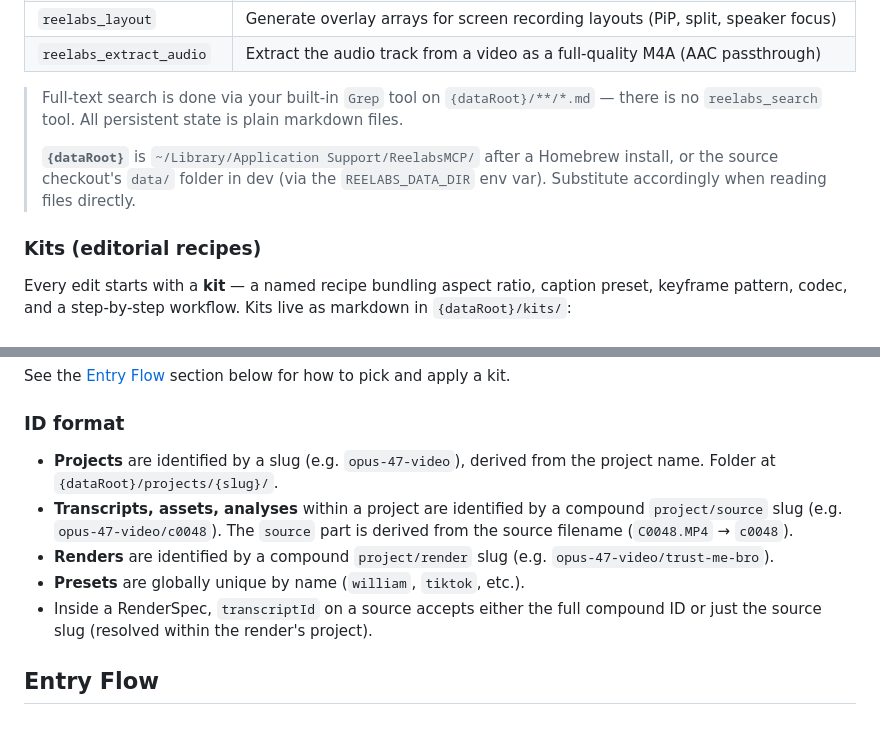
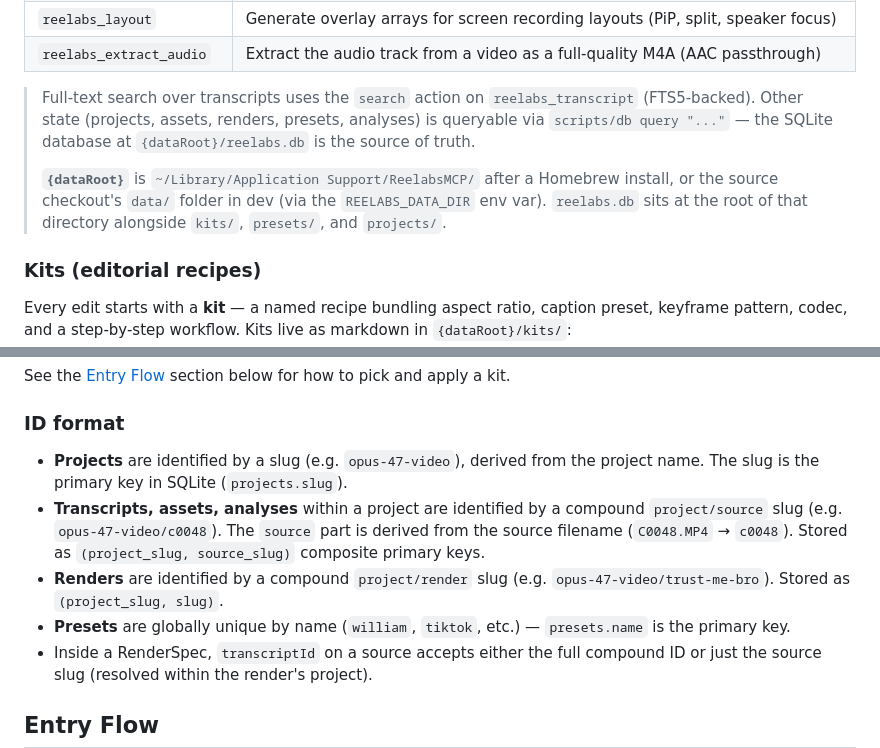
Before and after one commit to wmbransford/reelabs-mcp, a Markdown page: CLAUDE.md, 2 parts joined by grey strips. GitHub-like rendering; blank space fills up the shorter version.

```diff
--- a/CLAUDE.md
+++ b/CLAUDE.md
@@ -23,9 +23,9 @@ You are an AI video editing assistant. You edit video using the `reelabs` MCP to
 | `reelabs_layout` | Generate overlay arrays for screen recording layouts (PiP, split, speaker focus) |
 | `reelabs_extract_audio` | Extract the audio track from a video as a full-quality M4A (AAC passthrough) |
 
-> Full-text search is done via your built-in `Grep` tool on `{dataRoot}/**/*.md` — there is no `reelabs_search` tool. All persistent state is plain markdown files.
+> Full-text search over transcripts uses the `search` action on `reelabs_transcript` (FTS5-backed). Other state (projects, assets, renders, presets, analyses) is queryable via `scripts/db query "..."` — the SQLite database at `{dataRoot}/reelabs.db` is the source of truth.
 >
-> **`{dataRoot}`** is `~/Library/Application Support/ReelabsMCP/` after a Homebrew install, or the source checkout's `data/` folder in dev (via the `REELABS_DATA_DIR` env var). Substitute accordingly when reading files directly.
+> **`{dataRoot}`** is `~/Library/Application Support/ReelabsMCP/` after a Homebrew install, or the source checkout's `data/` folder in dev (via the `REELABS_DATA_DIR` env var). `reelabs.db` sits at the root of that directory alongside `kits/`, `presets/`, and `projects/`.
 
 ### Kits (editorial recipes)
 
@@ -44,10 +44,10 @@ See the [Entry Flow](#entry-flow) section below for how to pick and apply a kit.
 
 ### ID format
 
-- **Projects** are identified by a slug (e.g. `opus-47-video`), derived from the project name. Folder at `{dataRoot}/projects/{slug}/`.
-- **Transcripts, assets, analyses** within a project are identified by a compound `project/source` slug (e.g. `opus-47-video/c0048`). The `source` part is derived from the source filename (`C0048.MP4` → `c0048`).
-- **Renders** are identified by a compound `project/render` slug (e.g. `opus-47-video/trust-me-bro`).
-- **Presets** are globally unique by name (`william`, `tiktok`, etc.).
+- **Projects** are identified by a slug (e.g. `opus-47-video`), derived from the project name. The slug is the primary key in SQLite (`projects.slug`).
+- **Transcripts, assets, analyses** within a project are identified by a compound `project/source` slug (e.g. `opus-47-video/c0048`). The `source` part is derived from the source filename (`C0048.MP4` → `c0048`). Stored as `(project_slug, source_slug)` composite primary keys.
+- **Renders** are identified by a compound `project/render` slug (e.g. `opus-47-video/trust-me-bro`). Stored as `(project_slug, slug)`.
+- **Presets** are globally unique by name (`william`, `tiktok`, etc.) — `presets.name` is the primary key.
 - Inside a RenderSpec, `transcriptId` on a source accepts either the full compound ID or just the source slug (resolved within the render's project).
 
 ## Entry Flow
```
Also changed, not shown: AGENTS.md (+53 -31 lines).
